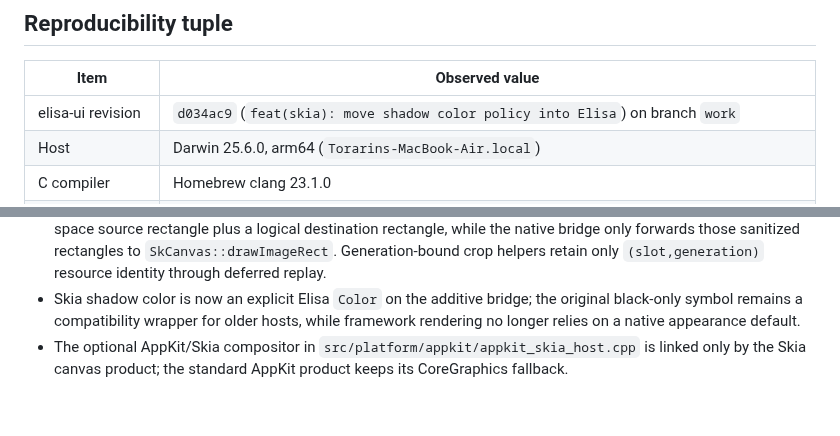
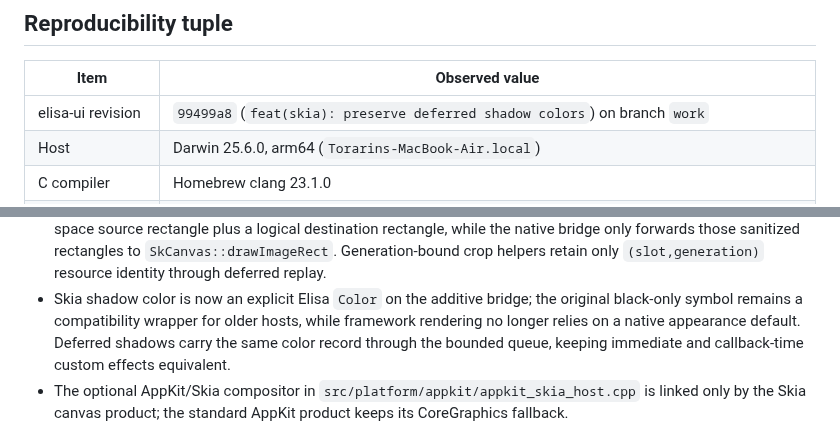
Before and after one commit to torarinvik/elisa-ui, a Markdown page: docs/implementation-baseline.md, 2 parts joined by grey strips. GitHub-like rendering; blank space fills up the shorter version.

Commit message:
docs: refresh implementation baseline revision

```diff
--- a/docs/implementation-baseline.md
+++ b/docs/implementation-baseline.md
@@ -8,7 +8,7 @@ parity on untested platforms.
 
 | Item | Observed value |
 | --- | --- |
-| elisa-ui revision | `d034ac9` (`feat(skia): move shadow color policy into Elisa`) on branch `work` |
+| elisa-ui revision | `99499a8` (`feat(skia): preserve deferred shadow colors`) on branch `work` |
 | Host | Darwin 25.6.0, arm64 (`Torarins-MacBook-Air.local`) |
 | C compiler | Homebrew clang 23.1.0 |
 | Elisa compiler | `../wasm-sdk-compiler/bin/elisac-stage1` on clean `codex/wasm-sdk`, revision `c6948142f19d`; SHA-256 `56945beffa13240afdd004ac7590580b56f11c7406fc82c16309f6bd9025e574` |
@@ -74,7 +74,8 @@ Externally imposed symbols are kept at the edges:
 - Skia shadow color is now an explicit Elisa `Color` on the additive bridge;
   the original black-only symbol remains a compatibility wrapper for older
   hosts, while framework rendering no longer relies on a native appearance
-  default.
+  default. Deferred shadows carry the same color record through the bounded
+  queue, keeping immediate and callback-time custom effects equivalent.
 - The optional AppKit/Skia compositor in
   `src/platform/appkit/appkit_skia_host.cpp` is linked only by the Skia canvas
   product; the standard AppKit product keeps its CoreGraphics fallback.
```
